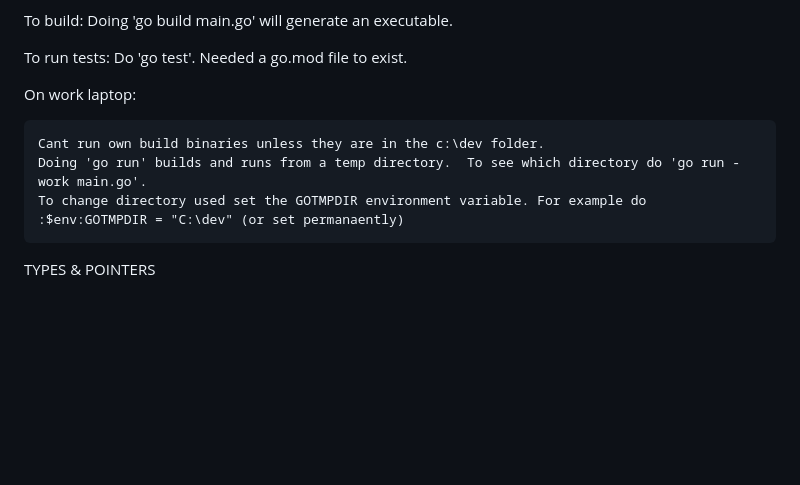
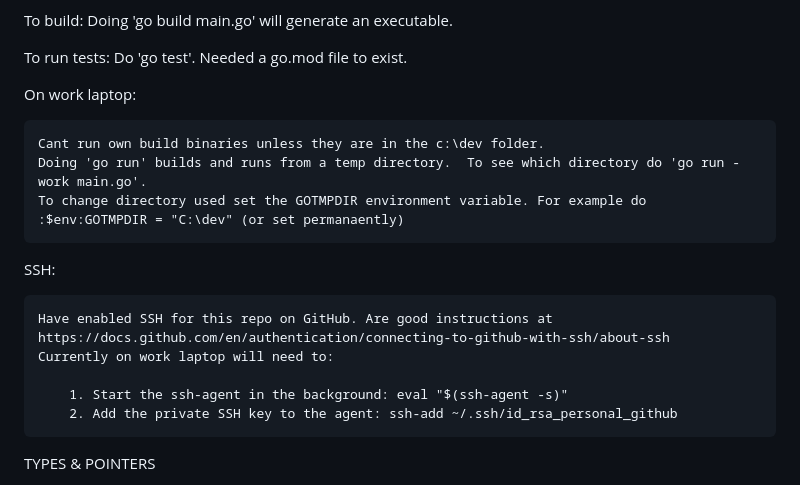
Before and after one commit to ChrisYoxall/go.learning, a Markdown page: readme.md, the part around the change. Rendered like a GitHub page; blank space fills up the shorter version.

```diff
--- a/readme.md
+++ b/readme.md
@@ -49,11 +49,20 @@ To build: Doing 'go build main.go' will generate an executable.
 
 To run tests: Do 'go test'. Needed a go.mod file to exist.
 
+
 On work laptop:
 
     Cant run own build binaries unless they are in the c:\dev folder.
     Doing 'go run' builds and runs from a temp directory.  To see which directory do 'go run -work main.go'.
     To change directory used set the GOTMPDIR environment variable. For example do :$env:GOTMPDIR = "C:\dev" (or set permanaently)
+
+SSH:
+
+    Have enabled SSH for this repo on GitHub. Are good instructions at https://docs.github.com/en/authentication/connecting-to-github-with-ssh/about-ssh
+    Currently on work laptop will need to:
+
+        1. Start the ssh-agent in the background: eval "$(ssh-agent -s)"
+        2. Add the private SSH key to the agent: ssh-add ~/.ssh/id_rsa_personal_github
 
 
 TYPES & POINTERS
```
